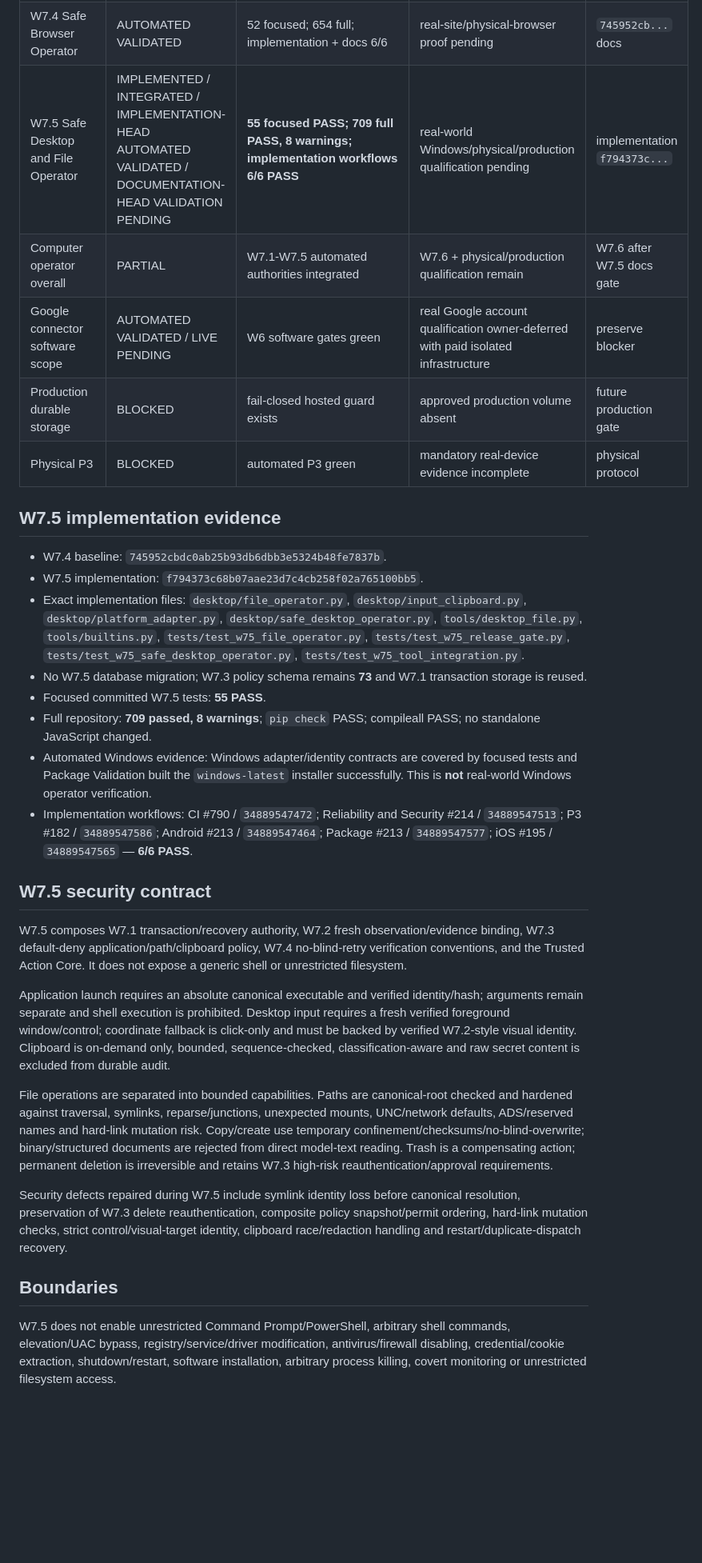
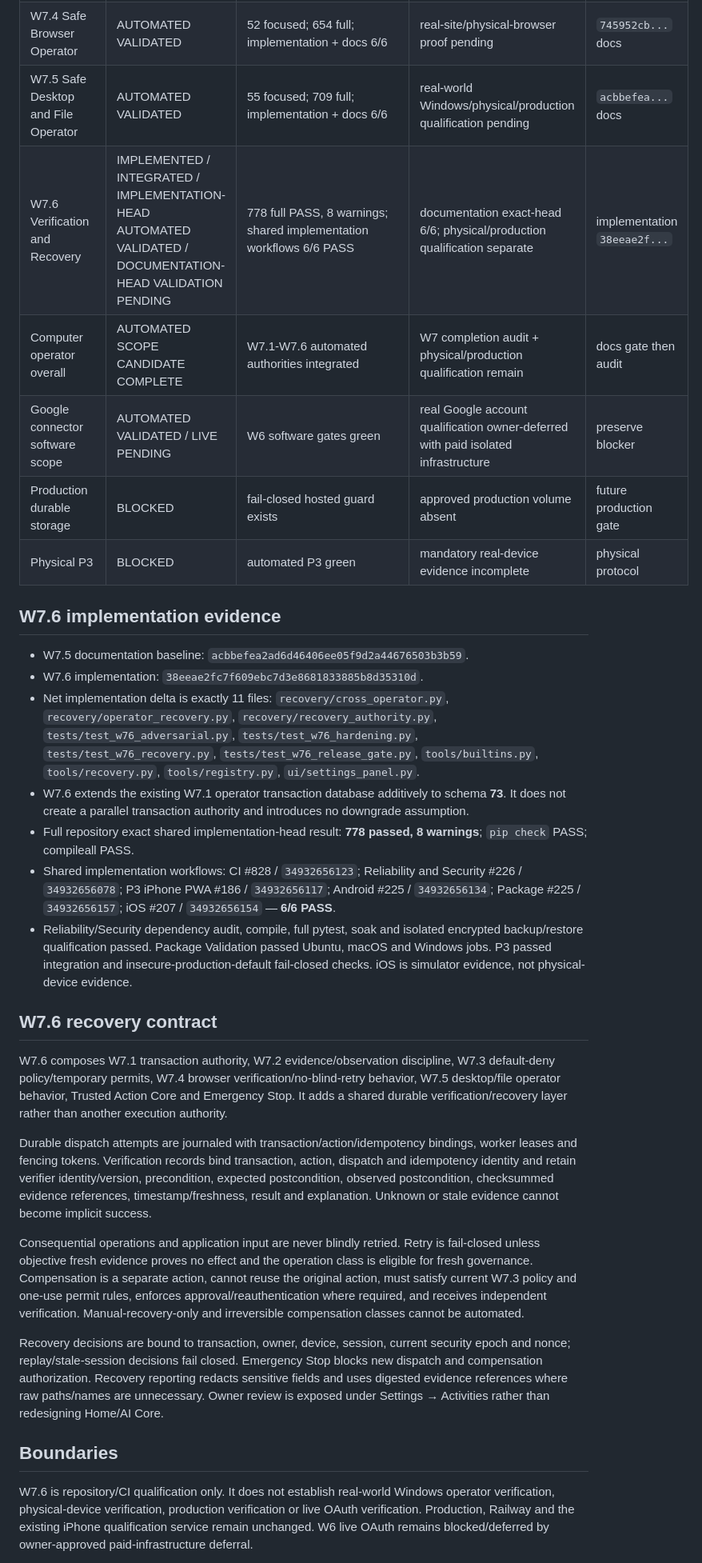
Before and after one commit to sawantvaishnav1994-ai/personal-ai, a Markdown page: docs/CAPABILITY_MATRIX.md, the part around one of its changes. Shown at 80% size. GitHub-like rendering; blank space fills up the shorter version.

Commit message:
W7.6: record verification and recovery evidence gate

```diff
--- a/docs/CAPABILITY_MATRIX.md
+++ b/docs/CAPABILITY_MATRIX.md
@@ -12,34 +12,34 @@ Statuses distinguish automated software evidence from real-world Windows, physic
 | W7.2 Observation / Sensitive Evidence | AUTOMATED VALIDATED | 85 focused; 557 full | physical desktop/browser proof pending | `2a05e1da...` docs |
 | W7.3 Allowlists / Data-Safety Policies | AUTOMATED VALIDATED | 45 focused; 602 full; implementation + docs 6/6 | physical policy qualification pending | `72408596...` docs |
 | W7.4 Safe Browser Operator | AUTOMATED VALIDATED | 52 focused; 654 full; implementation + docs 6/6 | real-site/physical-browser proof pending | `745952cb...` docs |
-| W7.5 Safe Desktop and File Operator | IMPLEMENTED / INTEGRATED / IMPLEMENTATION-HEAD AUTOMATED VALIDATED / DOCUMENTATION-HEAD VALIDATION PENDING | **55 focused PASS; 709 full PASS, 8 warnings; implementation workflows 6/6 PASS** | real-world Windows/physical/production qualification pending | implementation `f794373c...` |
-| Computer operator overall | PARTIAL | W7.1-W7.5 automated authorities integrated | W7.6 + physical/production qualification remain | W7.6 after W7.5 docs gate |
+| W7.5 Safe Desktop and File Operator | AUTOMATED VALIDATED | 55 focused; 709 full; implementation + docs 6/6 | real-world Windows/physical/production qualification pending | `acbbefea...` docs |
+| W7.6 Verification and Recovery | IMPLEMENTED / INTEGRATED / IMPLEMENTATION-HEAD AUTOMATED VALIDATED / DOCUMENTATION-HEAD VALIDATION PENDING | 778 full PASS, 8 warnings; shared implementation workflows 6/6 PASS | documentation exact-head 6/6; physical/production qualification separate | implementation `38eeae2f...` |
+| Computer operator overall | AUTOMATED SCOPE CANDIDATE COMPLETE | W7.1-W7.6 automated authorities integrated | W7 completion audit + physical/production qualification remain | docs gate then audit |
 | Google connector software scope | AUTOMATED VALIDATED / LIVE PENDING | W6 software gates green | real Google account qualification owner-deferred with paid isolated infrastructure | preserve blocker |
 | Production durable storage | BLOCKED | fail-closed hosted guard exists | approved production volume absent | future production gate |
 | Physical P3 | BLOCKED | automated P3 green | mandatory real-device evidence incomplete | physical protocol |
 
-## W7.5 implementation evidence
+## W7.6 implementation evidence
 
-- W7.4 baseline: `745952cbdc0ab25b93db6dbb3e5324b48fe7837b`.
-- W7.5 implementation: `f794373c68b07aae23d7c4cb258f02a765100bb5`.
-- Exact implementation files: `desktop/file_operator.py`, `desktop/input_clipboard.py`, `desktop/platform_adapter.py`, `desktop/safe_desktop_operator.py`, `tools/desktop_file.py`, `tools/builtins.py`, `tests/test_w75_file_operator.py`, `tests/test_w75_release_gate.py`, `tests/test_w75_safe_desktop_operator.py`, `tests/test_w75_tool_integration.py`.
-- No W7.5 database migration; W7.3 policy schema remains **73** and W7.1 transaction storage is reused.
-- Focused committed W7.5 tests: **55 PASS**.
-- Full repository: **709 passed, 8 warnings**; `pip check` PASS; compileall PASS; no standalone JavaScript changed.
-- Automated Windows evidence: Windows adapter/identity contracts are covered by focused tests and Package Validation built the `windows-latest` installer successfully. This is **not** real-world Windows operator verification.
-- Implementation workflows: CI #790 / `34889547472`; Reliability and Security #214 / `34889547513`; P3 #182 / `34889547586`; Android #213 / `34889547464`; Package #213 / `34889547577`; iOS #195 / `34889547565` — **6/6 PASS**.
+- W7.5 documentation baseline: `acbbefea2ad6d46406ee05f9d2a44676503b3b59`.
+- W7.6 implementation: `38eeae2fc7f609ebc7d3e8681833885b8d35310d`.
+- Net implementation delta is exactly 11 files: `recovery/cross_operator.py`, `recovery/operator_recovery.py`, `recovery/recovery_authority.py`, `tests/test_w76_adversarial.py`, `tests/test_w76_hardening.py`, `tests/test_w76_recovery.py`, `tests/test_w76_release_gate.py`, `tools/builtins.py`, `tools/recovery.py`, `tools/registry.py`, `ui/settings_panel.py`.
+- W7.6 extends the existing W7.1 operator transaction database additively to schema **73**. It does not create a parallel transaction authority and introduces no downgrade assumption.
+- Full repository exact shared implementation-head result: **778 passed, 8 warnings**; `pip check` PASS; compileall PASS.
+- Shared implementation workflows: CI #828 / `34932656123`; Reliability and Security #226 / `34932656078`; P3 iPhone PWA #186 / `34932656117`; Android #225 / `34932656134`; Package #225 / `34932656157`; iOS #207 / `34932656154` — **6/6 PASS**.
+- Reliability/Security dependency audit, compile, full pytest, soak and isolated encrypted backup/restore qualification passed. Package Validation passed Ubuntu, macOS and Windows jobs. P3 passed integration and insecure-production-default fail-closed checks. iOS is simulator evidence, not physical-device evidence.
 
-## W7.5 security contract
+## W7.6 recovery contract
 
-W7.5 composes W7.1 transaction/recovery authority, W7.2 fresh observation/evidence binding, W7.3 default-deny application/path/clipboard policy, W7.4 no-blind-retry verification conventions, and the Trusted Action Core. It does not expose a generic shell or unrestricted filesystem.
+W7.6 composes W7.1 transaction authority, W7.2 evidence/observation discipline, W7.3 default-deny policy/temporary permits, W7.4 browser verification/no-blind-retry behavior, W7.5 desktop/file operator behavior, Trusted Action Core and Emergency Stop. It adds a shared durable verification/recovery layer rather than another execution authority.
 
-Application launch requires an absolute canonical executable and verified identity/hash; arguments remain separate and shell execution is prohibited. Desktop input requires a fresh verified foreground window/control; coordinate fallback is click-only and must be backed by verified W7.2-style visual identity. Clipboard is on-demand only, bounded, sequence-checked, classification-aware and raw secret content is excluded from durable audit.
+Durable dispatch attempts are journaled with transaction/action/idempotency bindings, worker leases and fencing tokens. Verification records bind transaction, action, dispatch and idempotency identity and retain verifier identity/version, precondition, expected postcondition, observed postcondition, checksummed evidence references, timestamp/freshness, result and explanation. Unknown or stale evidence cannot become implicit success.
 
-File operations are separated into bounded capabilities. Paths are canonical-root checked and hardened against traversal, symlinks, reparse/junctions, unexpected mounts, UNC/network defaults, ADS/reserved names and hard-link mutation risk. Copy/create use temporary confinement/checksums/no-blind-overwrite; binary/structured documents are rejected from direct model-text reading. Trash is a compensating action; permanent deletion is irreversible and retains W7.3 high-risk reauthentication/approval requirements.
+Consequential operations and application input are never blindly retried. Retry is fail-closed unless objective fresh evidence proves no effect and the operation class is eligible for fresh governance. Compensation is a separate action, cannot reuse the original action, must satisfy current W7.3 policy and one-use permit rules, enforces approval/reauthentication where required, and receives independent verification. Manual-recovery-only and irreversible compensation classes cannot be automated.
 
-Security defects repaired during W7.5 include symlink identity loss before canonical resolution, preservation of W7.3 delete reauthentication, composite policy snapshot/permit ordering, hard-link mutation checks, strict control/visual-target identity, clipboard race/redaction handling and restart/duplicate-dispatch recovery.
+Recovery decisions are bound to transaction, owner, device, session, current security epoch and nonce; replay/stale-session decisions fail closed. Emergency Stop blocks new dispatch and compensation authorization. Recovery reporting redacts sensitive fields and uses digested evidence references where raw paths/names are unnecessary. Owner review is exposed under Settings → Activities rather than redesigning Home/AI Core.
 
 ## Boundaries
 
-W7.5 does not enable unrestricted Command Prompt/PowerShell, arbitrary shell commands, elevation/UAC bypass, registry/service/driver modification, antivirus/firewall disabling, credential/cookie extraction, shutdown/restart, software installation, arbitrary process killing, covert monitoring or unrestricted filesystem access.
+W7.6 is repository/CI qualification only. It does not establish real-world Windows operator verification, physical-device verification, production verification or live OAuth verification. Production, Railway and the existing iPhone qualification service remain unchanged. W6 live OAuth remains blocked/deferred by owner-approved paid-infrastructure deferral.
 
```
Also changed, not shown: other parts of docs/CAPABILITY_MATRIX.md (+2 -6 lines).
